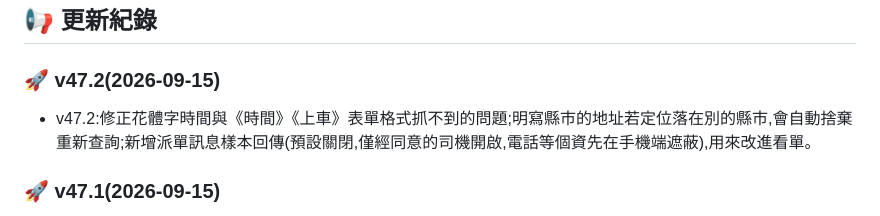
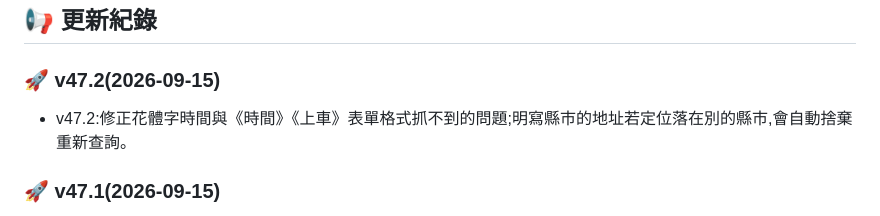
Before and after one commit to s878787-code/line-trip_web, a Markdown page: README.md, the part around the change. GitHub-like rendering.

Commit message:
更新公告 v47.2:精簡說明

```diff
--- a/README.md
+++ b/README.md
@@ -22,7 +22,7 @@
 - 有第二點就再加一行
 -->
 ### 🚀 v47.2(2026-09-15)
-- v47.2:修正花體字時間與《時間》《上車》表單格式抓不到的問題;明寫縣市的地址若定位落在別的縣市,會自動捨棄重新查詢;新增派單訊息樣本回傳(預設關閉,僅經同意的司機開啟,電話等個資先在手機端遮蔽),用來改進看單。
+- v47.2:修正花體字時間與《時間》《上車》表單格式抓不到的問題;明寫縣市的地址若定位落在別的縣市,會自動捨棄重新查詢。
 
 ### 🚀 v47.1(2026-09-15)
 - v47.1:派單明寫縣市的地址不再被定位到司機附近的同名路;浮卡顯示規則與主板一致(關鍵字、肥趟、排序、回家趟);新增座標種子包 —— 常用地標由手機本機定位,更快、離線可用;後台新增每 100 張有效卡成本基準。
```
